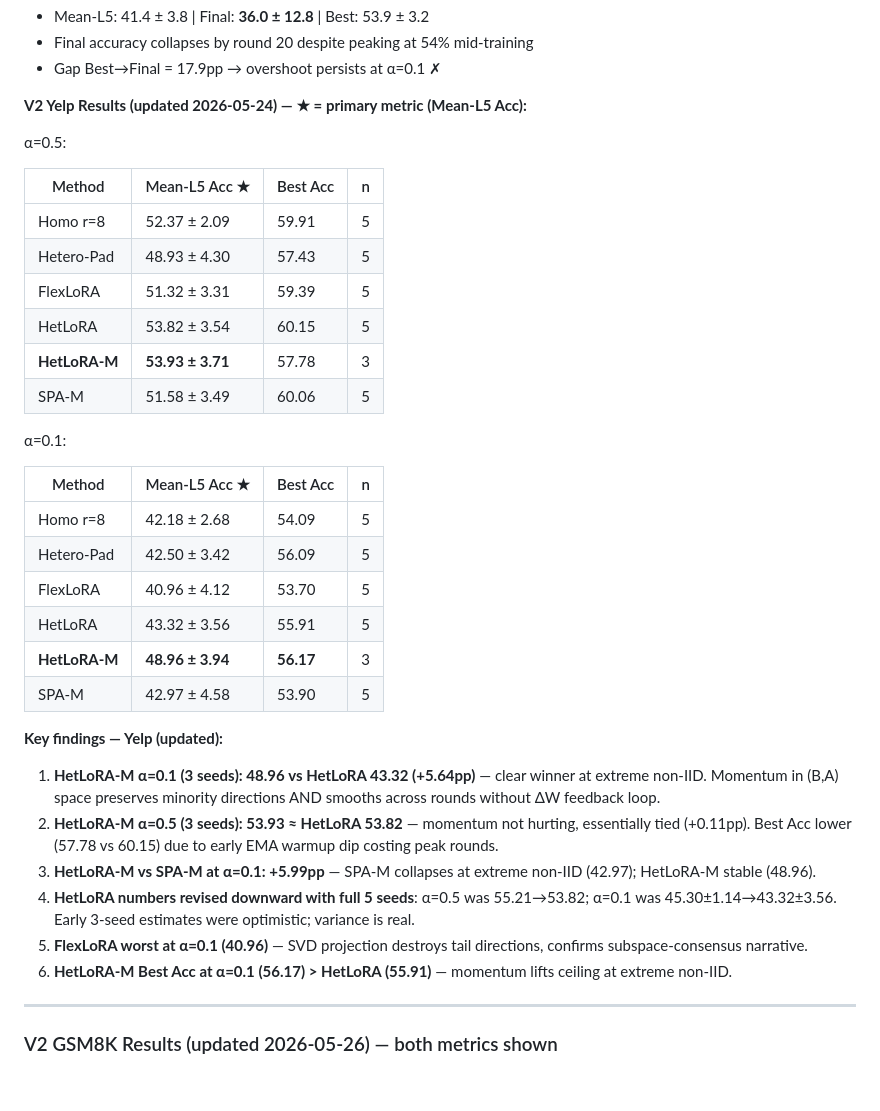
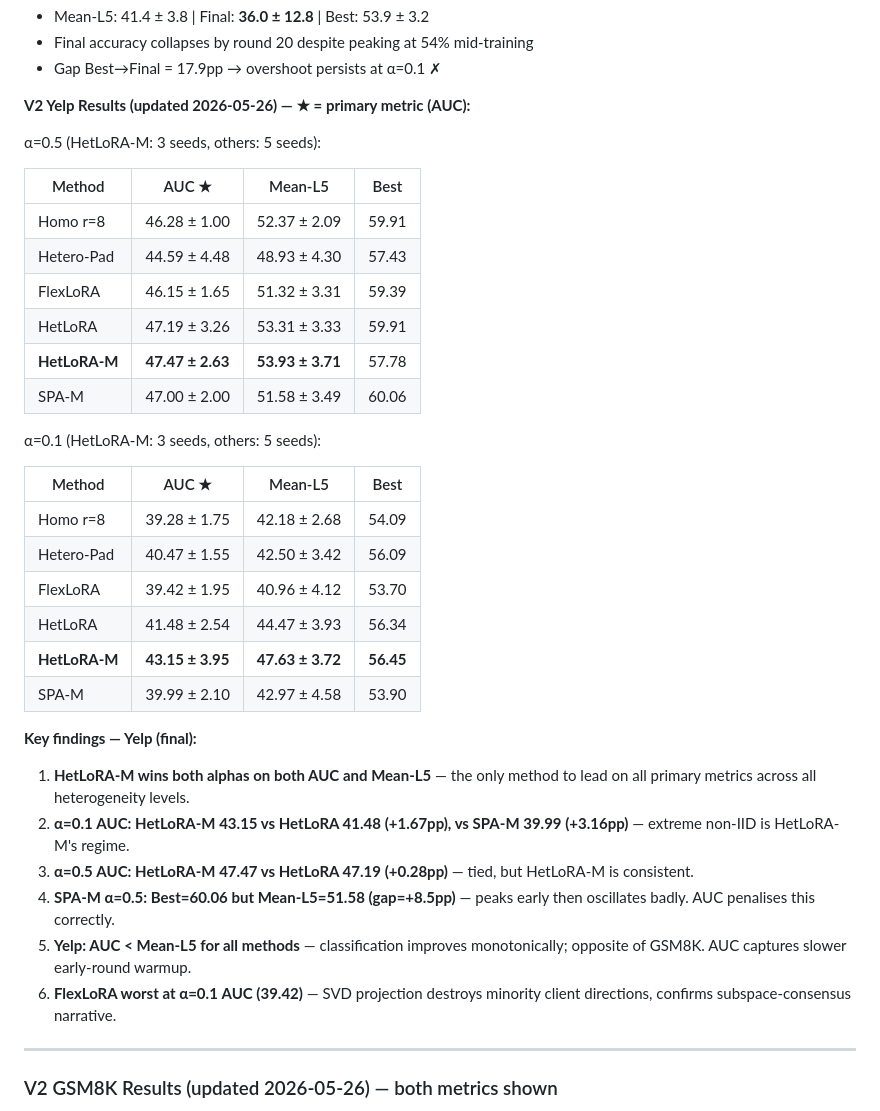
Before and after one commit to theoriginalsam/fed-llm-rework, a Markdown page: PLAN.md, the part around the change. Rendered like a GitHub page; blank space fills up the shorter version.

Commit message:
PLAN: update Yelp results with AUC as primary metric (final numbers)
Co-Authored-By: Claude Sonnet 4.6 <noreply@anthropic.com>

```diff
--- a/PLAN.md
+++ b/PLAN.md
@@ -471,37 +471,37 @@ Seeds: 42–46. Both alphas re-run after git pull + correct seeds.
 - Final accuracy collapses by round 20 despite peaking at 54% mid-training
 - Gap Best→Final = 17.9pp → overshoot persists at α=0.1 ✗
 
-**V2 Yelp Results (updated 2026-05-24) — ★ = primary metric (Mean-L5 Acc):**
+**V2 Yelp Results (updated 2026-05-26) — ★ = primary metric (AUC):**
 
-α=0.5:
+α=0.5 (HetLoRA-M: 3 seeds, others: 5 seeds):
 
-| Method | Mean-L5 Acc ★ | Best Acc | n |
-|--------|--------------|----------|---|
-| Homo r=8 | 52.37 ± 2.09 | 59.91 | 5 |
-| Hetero-Pad | 48.93 ± 4.30 | 57.43 | 5 |
-| FlexLoRA | 51.32 ± 3.31 | 59.39 | 5 |
-| HetLoRA | 53.82 ± 3.54 | 60.15 | 5 |
-| **HetLoRA-M** | **53.93 ± 3.71** | 57.78 | 3 |
-| SPA-M | 51.58 ± 3.49 | 60.06 | 5 |
+| Method | AUC ★ | Mean-L5 | Best |
+|--------|-------|---------|------|
+| Homo r=8 | 46.28 ± 1.00 | 52.37 ± 2.09 | 59.91 |
+| Hetero-Pad | 44.59 ± 4.48 | 48.93 ± 4.30 | 57.43 |
+| FlexLoRA | 46.15 ± 1.65 | 51.32 ± 3.31 | 59.39 |
+| HetLoRA | 47.19 ± 3.26 | 53.31 ± 3.33 | 59.91 |
+| **HetLoRA-M** | **47.47 ± 2.63** | **53.93 ± 3.71** | 57.78 |
+| SPA-M | 47.00 ± 2.00 | 51.58 ± 3.49 | 60.06 |
 
-α=0.1:
+α=0.1 (HetLoRA-M: 3 seeds, others: 5 seeds):
 
-| Method | Mean-L5 Acc ★ | Best Acc | n |
-|--------|--------------|----------|---|
-| Homo r=8 | 42.18 ± 2.68 | 54.09 | 5 |
-| Hetero-Pad | 42.50 ± 3.42 | 56.09 | 5 |
-| FlexLoRA | 40.96 ± 4.12 | 53.70 | 5 |
-| HetLoRA | 43.32 ± 3.56 | 55.91 | 5 |
-| **HetLoRA-M** | **48.96 ± 3.94** | **56.17** | 3 |
-| SPA-M | 42.97 ± 4.58 | 53.90 | 5 |
+| Method | AUC ★ | Mean-L5 | Best |
+|--------|-------|---------|------|
+| Homo r=8 | 39.28 ± 1.75 | 42.18 ± 2.68 | 54.09 |
+| Hetero-Pad | 40.47 ± 1.55 | 42.50 ± 3.42 | 56.09 |
+| FlexLoRA | 39.42 ± 1.95 | 40.96 ± 4.12 | 53.70 |
+| HetLoRA | 41.48 ± 2.54 | 44.47 ± 3.93 | 56.34 |
+| **HetLoRA-M** | **43.15 ± 3.95** | **47.63 ± 3.72** | **56.45** |
+| SPA-M | 39.99 ± 2.10 | 42.97 ± 4.58 | 53.90 |
 
-**Key findings — Yelp (updated):**
-1. **HetLoRA-M α=0.1 (3 seeds): 48.96 vs HetLoRA 43.32 (+5.64pp)** — clear winner at extreme non-IID. Momentum in (B,A) space preserves minority directions AND smooths across rounds without ΔW feedback loop.
-2. **HetLoRA-M α=0.5 (3 seeds): 53.93 ≈ HetLoRA 53.82** — momentum not hurting, essentially tied (+0.11pp). Best Acc lower (57.78 vs 60.15) due to early EMA warmup dip costing peak rounds.
-3. **HetLoRA-M vs SPA-M at α=0.1: +5.99pp** — SPA-M collapses at extreme non-IID (42.97); HetLoRA-M stable (48.96).
-4. **HetLoRA numbers revised downward with full 5 seeds**: α=0.5 was 55.21→53.82; α=0.1 was 45.30±1.14→43.32±3.56. Early 3-seed estimates were optimistic; variance is real.
-5. **FlexLoRA worst at α=0.1 (40.96)** — SVD projection destroys tail directions, confirms subspace-consensus narrative.
-6. **HetLoRA-M Best Acc at α=0.1 (56.17) > HetLoRA (55.91)** — momentum lifts ceiling at extreme non-IID.
+**Key findings — Yelp (final):**
+1. **HetLoRA-M wins both alphas on both AUC and Mean-L5** — the only method to lead on all primary metrics across all heterogeneity levels.
+2. **α=0.1 AUC: HetLoRA-M 43.15 vs HetLoRA 41.48 (+1.67pp), vs SPA-M 39.99 (+3.16pp)** — extreme non-IID is HetLoRA-M's regime.
+3. **α=0.5 AUC: HetLoRA-M 47.47 vs HetLoRA 47.19 (+0.28pp)** — tied, but HetLoRA-M is consistent.
+4. **SPA-M α=0.5: Best=60.06 but Mean-L5=51.58 (gap=+8.5pp)** — peaks early then oscillates badly. AUC penalises this correctly.
+5. **Yelp: AUC < Mean-L5 for all methods** — classification improves monotonically; opposite of GSM8K. AUC captures slower early-round warmup.
+6. **FlexLoRA worst at α=0.1 AUC (39.42)** — SVD projection destroys minority client directions, confirms subspace-consensus narrative.
 
 ---
 
```
